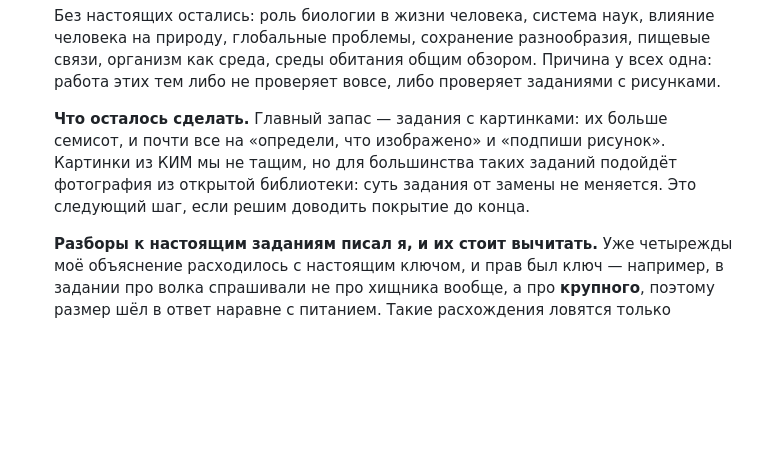
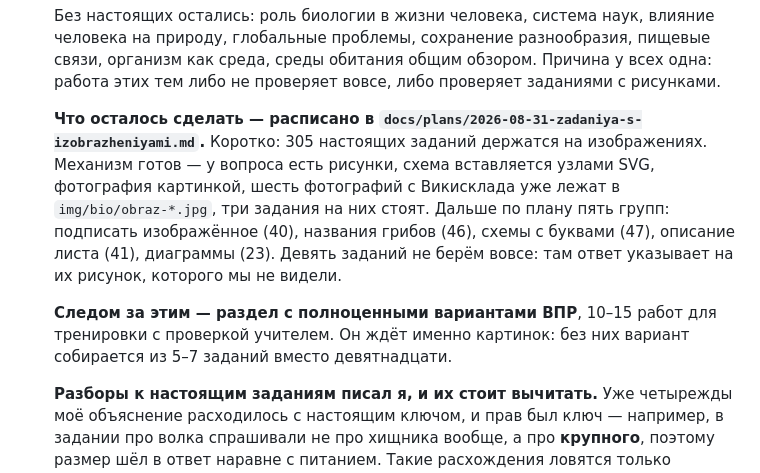
Before and after one commit to impusha3-ship-it/bioschool, a Markdown page: STATUS.md, the part around the change. GitHub-like rendering; blank space fills up the shorter version.

```diff
--- a/STATUS.md
+++ b/STATUS.md
@@ -108,7 +108,9 @@ node scripts/verify-login.mjs
 
    Без настоящих остались: роль биологии в жизни человека, система наук, влияние человека на природу, глобальные проблемы, сохранение разнообразия, пищевые связи, организм как среда, среды обитания общим обзором. Причина у всех одна: работа этих тем либо не проверяет вовсе, либо проверяет заданиями с рисунками.
 
-   **Что осталось сделать.** Главный запас — задания с картинками: их больше семисот, и почти все на «определи, что изображено» и «подпиши рисунок». Картинки из КИМ мы не тащим, но для большинства таких заданий подойдёт фотография из открытой библиотеки: суть задания от замены не меняется. Это следующий шаг, если решим доводить покрытие до конца.
+   **Что осталось сделать — расписано в `docs/plans/2026-08-31-zadaniya-s-izobrazheniyami.md`.** Коротко: 305 настоящих заданий держатся на изображениях. Механизм готов — у вопроса есть рисунки, схема вставляется узлами SVG, фотография картинкой, шесть фотографий с Викисклада уже лежат в `img/bio/obraz-*.jpg`, три задания на них стоят. Дальше по плану пять групп: подписать изображённое (40), названия грибов (46), схемы с буквами (47), описание листа (41), диаграммы (23). Девять заданий не берём вовсе: там ответ указывает на их рисунок, которого мы не видели.
+
+   **Следом за этим — раздел с полноценными вариантами ВПР**, 10–15 работ для тренировки с проверкой учителем. Он ждёт именно картинок: без них вариант собирается из 5–7 заданий вместо девятнадцати.
 
    **Разборы к настоящим заданиям писал я, и их стоит вычитать.** Уже четырежды моё объяснение расходилось с настоящим ключом, и прав был ключ — например, в задании про волка спрашивали не про хищника вообще, а про **крупного**, поэтому размер шёл в ответ наравне с питанием. Такие расхождения ловятся только сверкой с ключом, а ошибку по смыслу там, где ключ и объяснение согласуются, увидит лишь человек, знающий предмет.
 
```
Also changed, not shown: docs/plans/2026-08-31-zadaniya-s-izobrazheniyami.md (added, +91 -0 lines).
